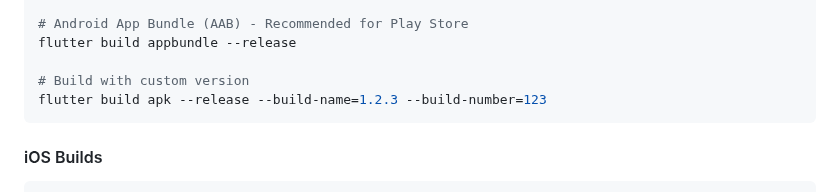
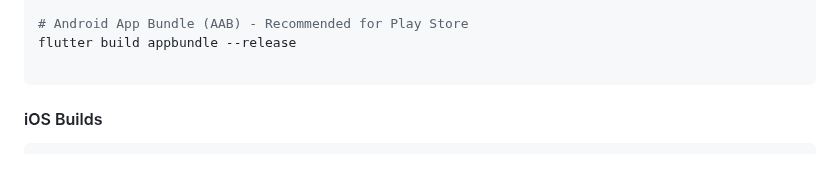
Before and after one commit to AdetoyeseM/Breach, a Markdown page: README.md, the part around the change. Drawn GitHub-style; blank space fills up the shorter version.

````diff
--- a/README.md
+++ b/README.md
@@ -88,8 +88,6 @@ flutter build apk --split-per-abi --release
 # Android App Bundle (AAB) - Recommended for Play Store
 flutter build appbundle --release
 
-# Build with custom version
-flutter build apk --release --build-name=1.2.3 --build-number=123
 ```
 
 #### iOS Builds
````
